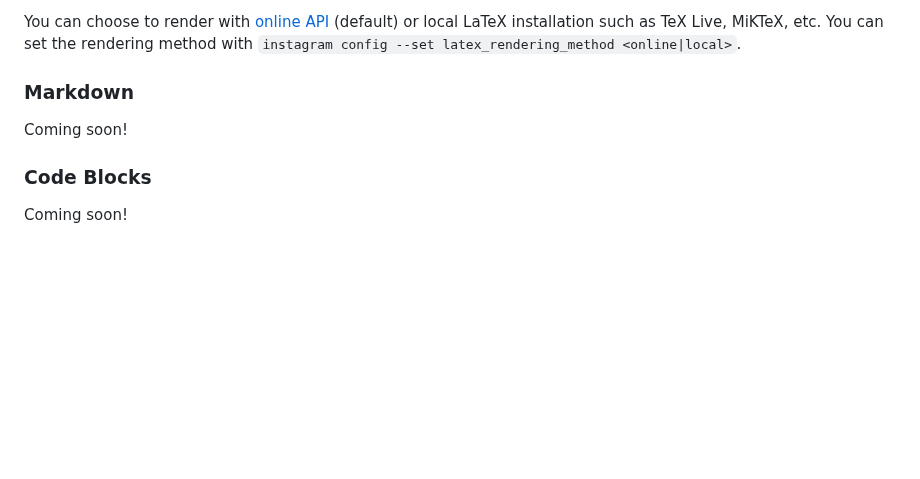
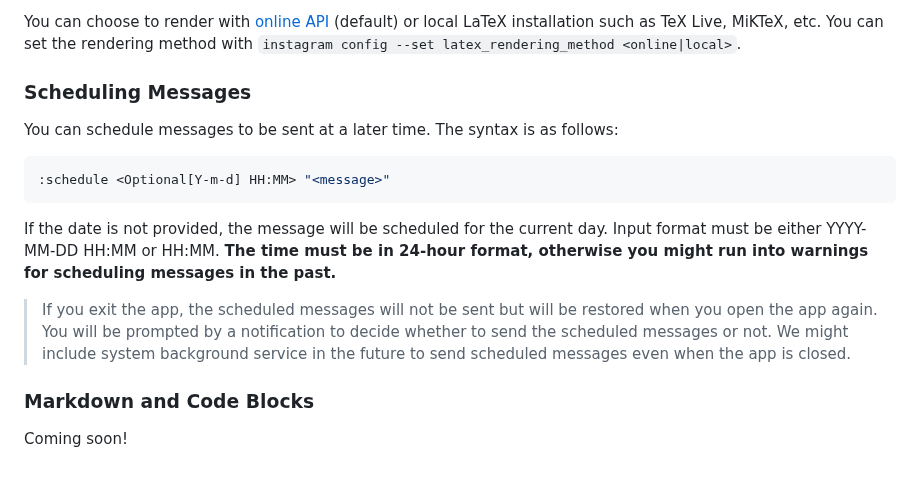
Before and after one commit to supreme-gg-gg/instagram-cli, a Markdown page: README.md, the part around one of its changes. GitHub-like rendering; blank space fills up the shorter version.

````diff
--- a/README.md
+++ b/README.md
@@ -135,10 +145,18 @@ Please note that the LaTeX code **_MUST_** be enclosed in `$` symbols.
 
 You can choose to render with [online API](https://latex.codecogs.com) (default) or local LaTeX installation such as TeX Live, MiKTeX, etc. You can set the rendering method with `instagram config --set latex_rendering_method <online|local>`.
 
-### Markdown
+### Scheduling Messages
+
+You can schedule messages to be sent at a later time. The syntax is as follows:
+
+```bash
+:schedule <Optional[Y-m-d] HH:MM> "<message>"
+```
+
+If the date is not provided, the message will be scheduled for the current day. Input format must be either YYYY-MM-DD HH:MM or HH:MM. **The time must be in 24-hour format, otherwise you might run into warnings for scheduling messages in the past.**
+
+> If you exit the app, the scheduled messages will not be sent but will be restored when you open the app again. You will be prompted by a notification to decide whether to send the scheduled messages or not. We might include system background service in the future to send scheduled messages even when the app is closed.
+
+### Markdown and Code Blocks
 
 Coming soon!
-
-### Code Blocks
-
-Coming soon!
````
Also changed, not shown: other parts of README.md (+17 -7 lines), resource/latex_sample.png (added), resource/latex_sample_2.png (deleted), 3 other files.
